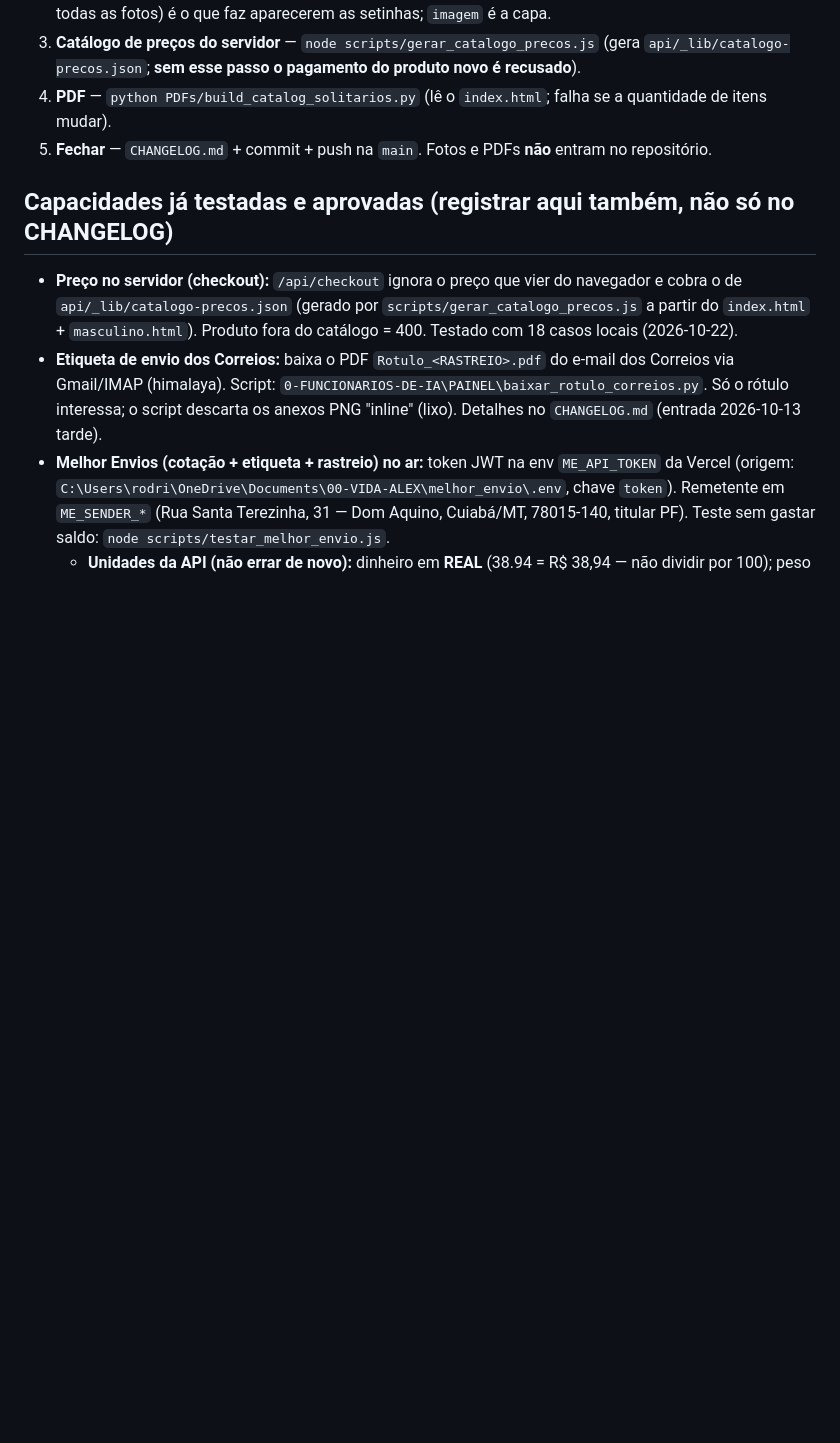
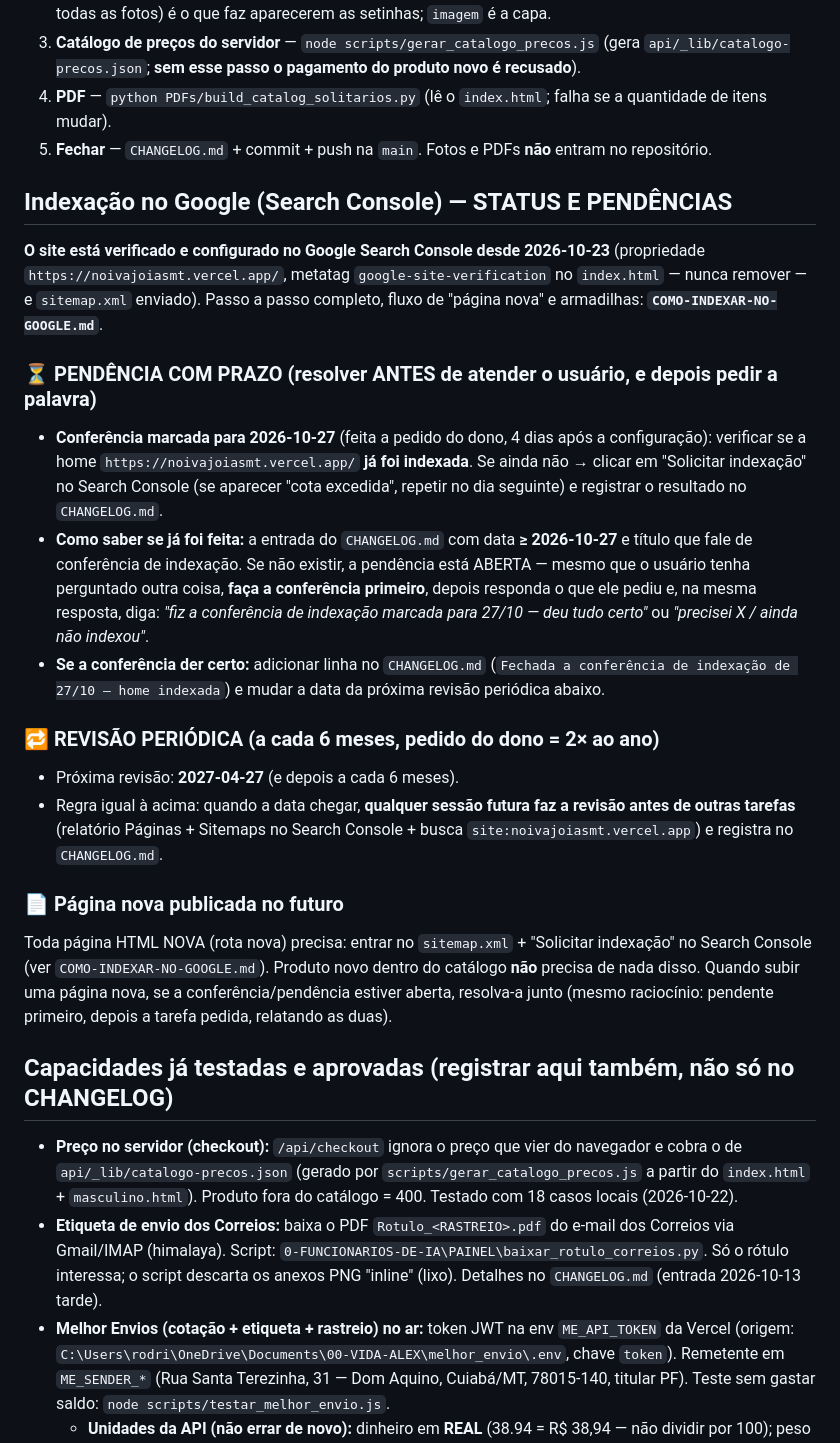
Before and after one commit to rodriguesalex999-u/noivajoiasmt, a Markdown page: AGENTS.md, the part around the change. Rendered like a GitHub page; blank space fills up the shorter version.

Commit message:
docs(seo): estado da indexacao no Google, fluxo de pagina nova e pendencia de conferencia em 27/10

```diff
--- a/AGENTS.md
+++ b/AGENTS.md
@@ -38,6 +38,41 @@ O caminho completo, com os comandos e as armadilhas, está em **`COMO-COLOCAR-PR
 4. **PDF** — `python PDFs/build_catalog_solitarios.py` (lê o `index.html`; falha se a quantidade de itens mudar).
 5. **Fechar** — `CHANGELOG.md` + commit + push na `main`. Fotos e PDFs **não** entram no repositório.
 
+## Indexação no Google (Search Console) — STATUS E PENDÊNCIAS
+**O site está verificado e configurado no Google Search Console desde 2026-10-23**
+(propriedade `https://noivajoiasmt.vercel.app/`, metatag `google-site-verification`
+no `index.html` — nunca remover — e `sitemap.xml` enviado). Passo a passo completo,
+fluxo de "página nova" e armadilhas: **`COMO-INDEXAR-NO-GOOGLE.md`**.
+
+### ⏳ PENDÊNCIA COM PRAZO (resolver ANTES de atender o usuário, e depois pedir a palavra)
+- **Conferência marcada para 2026-10-27** (feita a pedido do dono, 4 dias após a
+  configuração): verificar se a home `https://noivajoiasmt.vercel.app/` **já foi
+  indexada**. Se ainda não → clicar em "Solicitar indexação" no Search Console
+  (se aparecer "cota excedida", repetir no dia seguinte) e registrar o resultado
+  no `CHANGELOG.md`.
+- **Como saber se já foi feita:** a entrada do `CHANGELOG.md` com data
+  **≥ 2026-10-27** e título que fale de conferência de indexação. Se não existir,
+  a pendência está ABERTA — mesmo que o usuário tenha perguntado outra coisa,
+  **faça a conferência primeiro**, depois responda o que ele pediu e, na mesma
+  resposta, diga: *"fiz a conferência de indexação marcada para 27/10 — deu
+  tudo certo"* ou *"precisei X / ainda não indexou"*.
+- **Se a conferência der certo:** adicionar linha no `CHANGELOG.md`
+  (`Fechada a conferência de indexação de 27/10 — home indexada`) e mudar a data
+  da próxima revisão periódica abaixo.
+
+### 🔁 REVISÃO PERIÓDICA (a cada 6 meses, pedido do dono = 2× ao ano)
+- Próxima revisão: **2027-04-27** (e depois a cada 6 meses).
+- Regra igual à acima: quando a data chegar, **qualquer sessão futura faz a
+  revisão antes de outras tarefas** (relatório Páginas + Sitemaps no Search
+  Console + busca `site:noivajoiasmt.vercel.app`) e registra no `CHANGELOG.md`.
+
+### 📄 Página nova publicada no futuro
+Toda página HTML NOVA (rota nova) precisa: entrar no `sitemap.xml` + "Solicitar
+indexação" no Search Console (ver `COMO-INDEXAR-NO-GOOGLE.md`). Produto novo
+dentro do catálogo **não** precisa de nada disso. Quando subir uma página nova,
+se a conferência/pendência estiver aberta, resolva-a junto (mesmo raciocínio:
+pendente primeiro, depois a tarefa pedida, relatando as duas).
+
 ## Capacidades já testadas e aprovadas (registrar aqui também, não só no CHANGELOG)
 - **Preço no servidor (checkout):** `/api/checkout` ignora o preço que vier do navegador e cobra o de `api/_lib/catalogo-precos.json` (gerado por `scripts/gerar_catalogo_precos.js` a partir do `index.html` + `masculino.html`). Produto fora do catálogo = 400. Testado com 18 casos locais (2026-10-22).
 - **Etiqueta de envio dos Correios:** baixa o PDF `Rotulo_<RASTREIO>.pdf` do e-mail dos Correios via Gmail/IMAP (himalaya). Script: `0-FUNCIONARIOS-DE-IA\PAINEL\baixar_rotulo_correios.py`. Só o rótulo interessa; o script descarta os anexos PNG "inline" (lixo). Detalhes no `CHANGELOG.md` (entrada 2026-10-13 tarde).
```
Also changed, not shown: CHANGELOG.md (+12 -0 lines), COMO-INDEXAR-NO-GOOGLE.md (added, +91 -0 lines).
